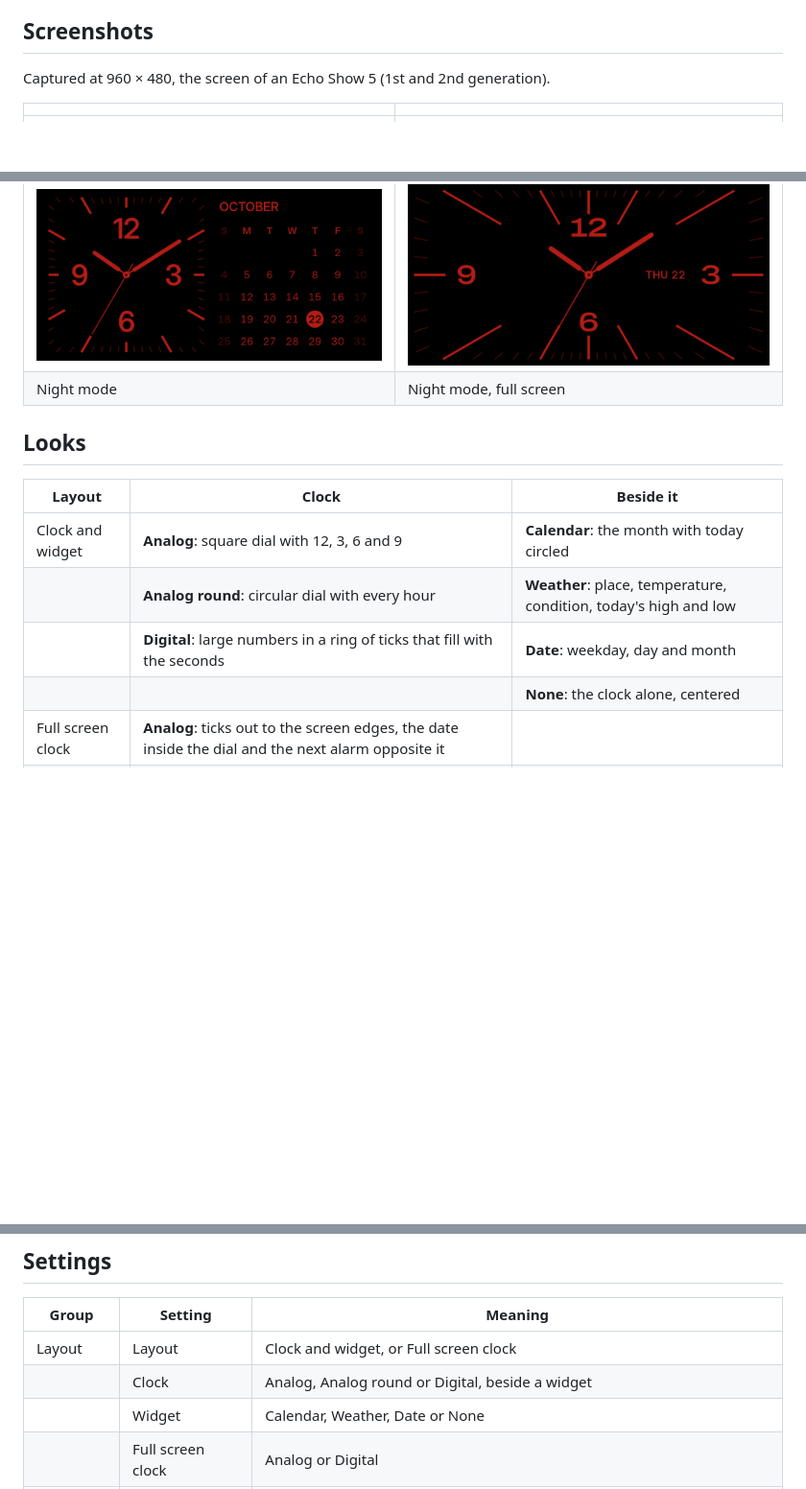
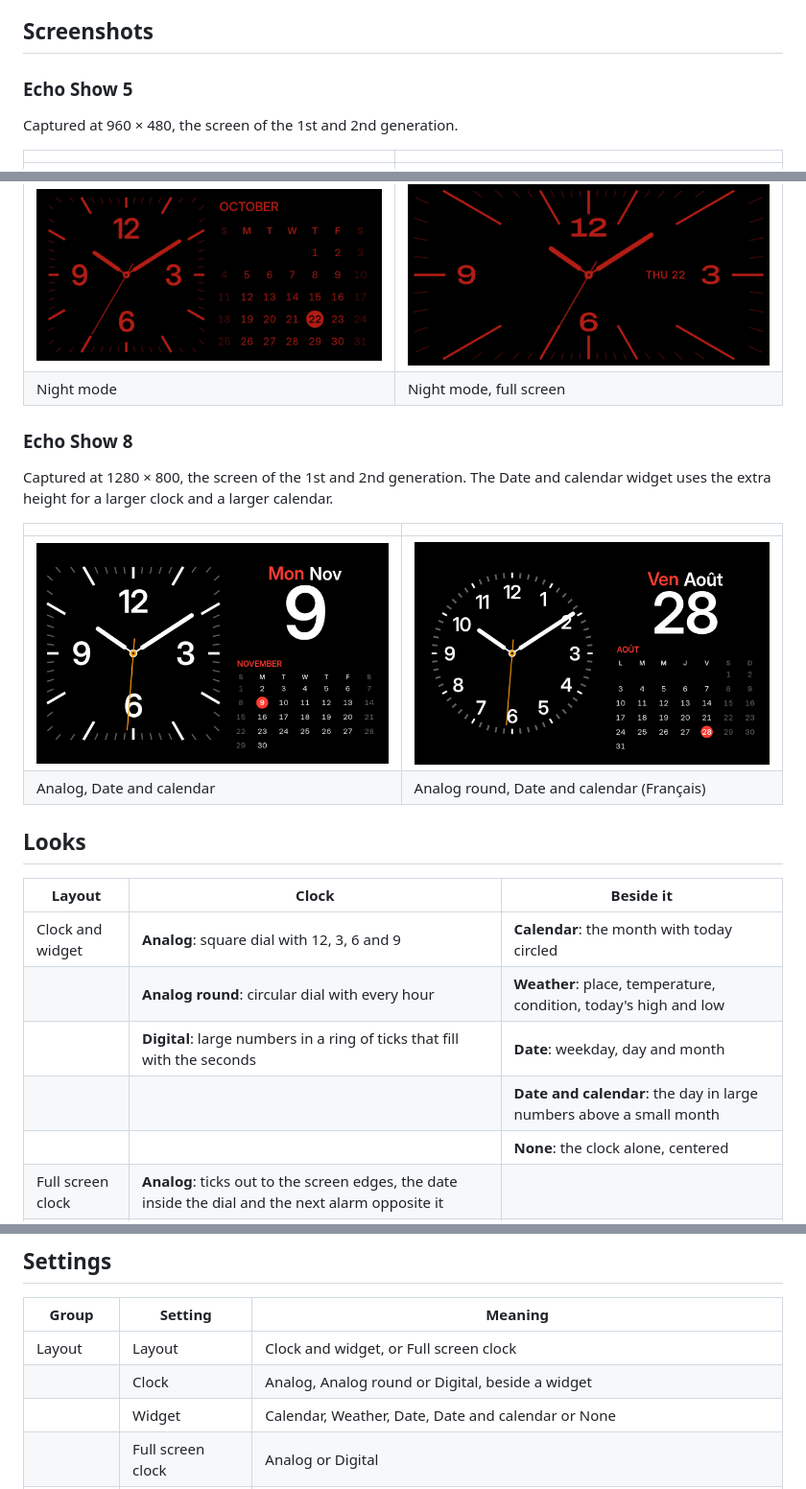
Before and after one commit to taclab/nightstand-clock, a Markdown page: README.md, 3 parts joined by grey strips. Shown at 96% size. Rendered like a GitHub page; pictures changed too: docs/screenshots/analog-date-calendar-show8.png (added), docs/screenshots/round-date-calendar-show8.png (added); blank space fills up the shorter version.

```diff
--- a/README.md
+++ b/README.md
@@ -4,7 +4,9 @@ A bedside clock screensaver for [Kiosk Satellite](https://github.com/jxlarrea/ki
 
 ## Screenshots
 
-Captured at 960 × 480, the screen of an Echo Show 5 (1st and 2nd generation).
+### Echo Show 5
+
+Captured at 960 × 480, the screen of the 1st and 2nd generation.
 
 | | |
 | --- | --- |
@@ -19,6 +21,15 @@ Captured at 960 × 480, the screen of an Echo Show 5 (1st and 2nd generation).
 | ![Analog clock and calendar at night](docs/screenshots/analog-calendar-night.png) | ![Full screen analog clock at night](docs/screenshots/full-analog-night.png) |
 | Night mode | Night mode, full screen |
 
+### Echo Show 8
+
+Captured at 1280 × 800, the screen of the 1st and 2nd generation. The Date and calendar widget uses the extra height for a larger clock and a larger calendar.
+
+| | |
+| --- | --- |
+| ![Analog clock with the date and the calendar](docs/screenshots/analog-date-calendar-show8.png) | ![Round analog clock with the date and the calendar](docs/screenshots/round-date-calendar-show8.png) |
+| Analog, Date and calendar | Analog round, Date and calendar (Français) |
+
 ## Looks
 
 | Layout | Clock | Beside it |
@@ -26,6 +37,7 @@ Captured at 960 × 480, the screen of an Echo Show 5 (1st and 2nd generation).
 | Clock and widget | **Analog**: square dial with 12, 3, 6 and 9 | **Calendar**: the month with today circled |
 | | **Analog round**: circular dial with every hour | **Weather**: place, temperature, condition, today's high and low |
 | | **Digital**: large numbers in a ring of ticks that fill with the seconds | **Date**: weekday, day and month |
+| | | **Date and calendar**: the day in large numbers above a small month |
 | | | **None**: the clock alone, centered |
 | Full screen clock | **Analog**: ticks out to the screen edges, the date inside the dial and the next alarm opposite it | |
 | | **Digital**: large numbers with a column beside them: the date, the temperature and the next alarm | |
@@ -46,7 +58,7 @@ Kiosk Satellite still decides when the screensaver starts and stops, its brightn
 | --- | --- | --- |
 | Layout | Layout | Clock and widget, or Full screen clock |
 | | Clock | Analog, Analog round or Digital, beside a widget |
-| | Widget | Calendar, Weather, Date or None |
+| | Widget | Calendar, Weather, Date, Date and calendar or None |
 | | Full screen clock | Analog or Digital |
 | Time and date | Show seconds | Second hand on analog clocks, the ring of seconds on the digital one |
 | | Second hand | On analog clocks. Smooth at 60 fps is the most fluid sweep. Smooth at 30 fps is a touch less fluid and uses less processor. Ticking moves once a second, like a quartz watch, and uses almost nothing |
```
Also changed, not shown: other parts of README.md (+1 -1 lines), CHANGELOG.md (+4 -0 lines), 5 other files.
